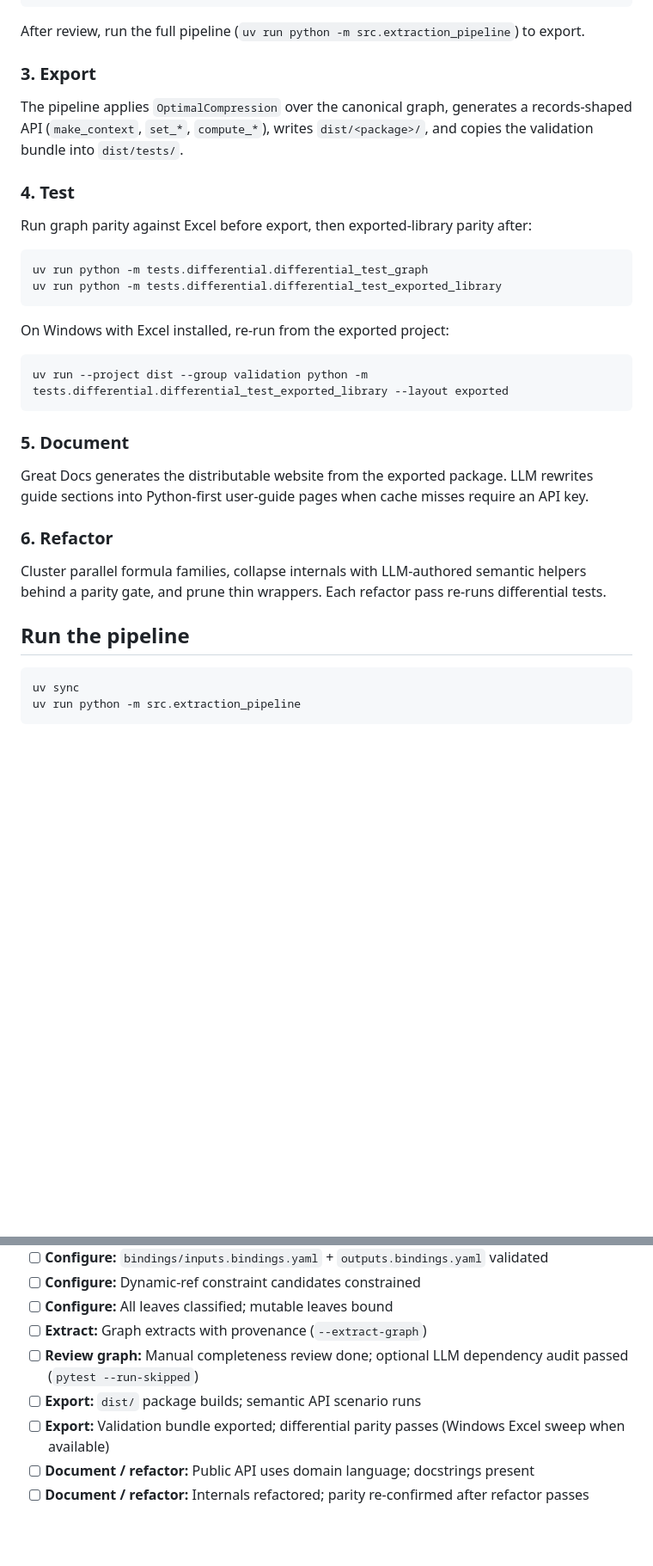
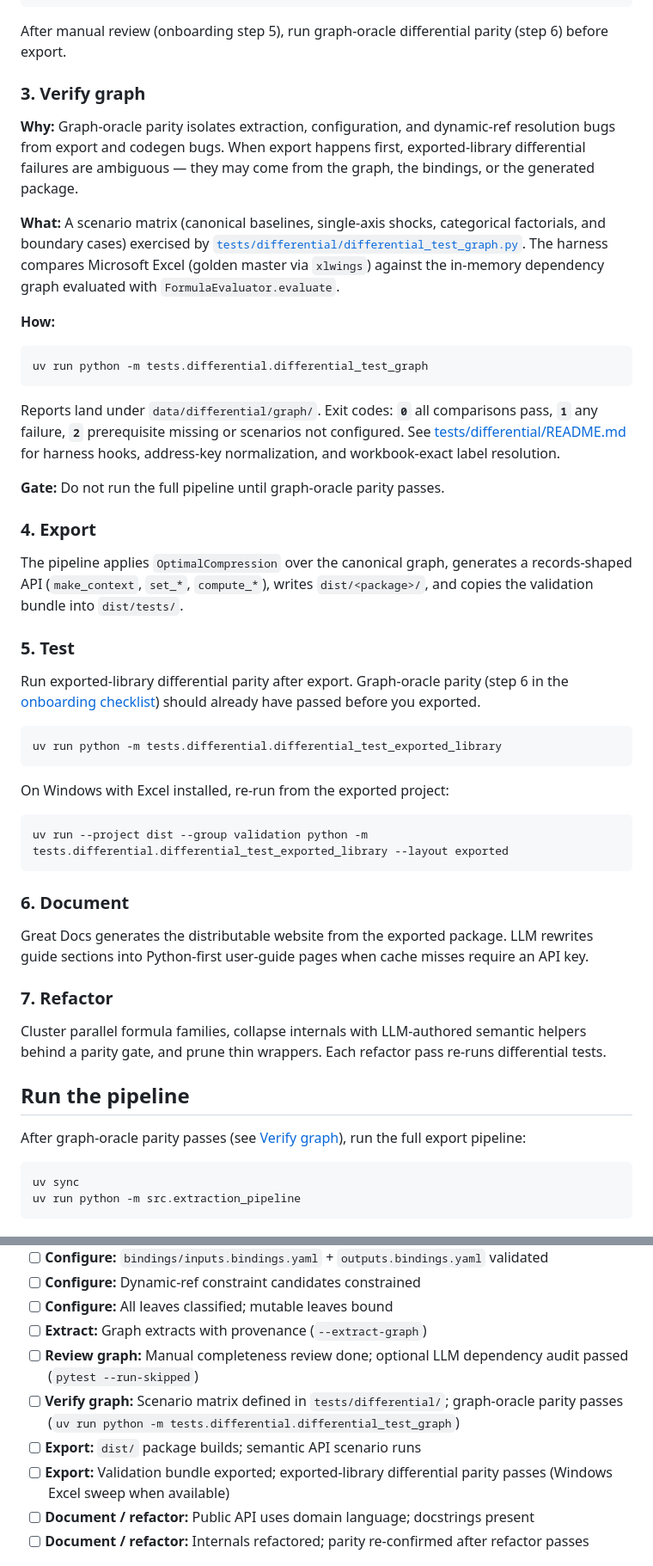
Before and after one commit to Teal-Insights/extraction-pipeline-template, a Markdown page: README.md, 2 parts joined by grey strips. Shown at 86% size. GitHub-like rendering; blank space fills up the shorter version.

Commit message:
Document graph-oracle verification stage before export (fixes #58) (#59)
Add an explicit Verify graph stage gate to README and technical_standard
so onboarding treats graph-oracle differential parity as a required step
before full pipeline export.

Co-authored-by: Cursor Agent <cursoragent@cursor.com>
Co-authored-by: Christopher Carroll Smith <chriscarrollsmith@users.noreply.github.com>

````diff
--- a/README.md
+++ b/README.md
@@ -101,18 +105,33 @@ graph = create_dependency_graph(
 )
 ```
 
-After review, run the full pipeline (`uv run python -m src.extraction_pipeline`) to export.
+After manual review (onboarding step 5), run graph-oracle differential parity (step 6) before export.
 
-### 3. Export
+### 3. Verify graph
+
+**Why:** Graph-oracle parity isolates extraction, configuration, and dynamic-ref resolution bugs from export and codegen bugs. When export happens first, exported-library differential failures are ambiguous — they may come from the graph, the bindings, or the generated package.
+
+**What:** A scenario matrix (canonical baselines, single-axis shocks, categorical factorials, and boundary cases) exercised by [`tests/differential/differential_test_graph.py`](tests/differential/differential_test_graph.py). The harness compares Microsoft Excel (golden master via `xlwings`) against the in-memory dependency graph evaluated with `FormulaEvaluator.evaluate`.
+
+**How:**
+
+```bash
+uv run python -m tests.differential.differential_test_graph
+```
+
+Reports land under `data/differential/graph/`. Exit codes: **`0`** all comparisons pass, **`1`** any failure, **`2`** prerequisite missing or scenarios not configured. See [tests/differential/README.md](tests/differential/README.md) for harness hooks, address-key normalization, and workbook-exact label resolution.
+
+**Gate:** Do not run the full pipeline until graph-oracle parity passes.
+
+### 4. Export
 
 The pipeline applies `OptimalCompression` over the canonical graph, generates a records-shaped API (`make_context`, `set_*`, `compute_*`), writes `dist/<package>/`, and copies the validation bundle into `dist/tests/`.
 
-### 4. Test
+### 5. Test
 
-Run graph parity against Excel before export, then exported-library parity after:
+Run exported-library differential parity after export. Graph-oracle parity (step 6 in the [onboarding checklist](#clone-and-configure-onboarding-checklist)) should already have passed before you exported.
 
 ```bash
-uv run python -m tests.differential.differential_test_graph
 uv run python -m tests.differential.differential_test_exported_library
 ```
 
@@ -122,15 +141,17 @@ On Windows with Excel installed, re-run from the exported project:
 uv run --project dist --group validation python -m tests.differential.differential_test_exported_library --layout exported
 ```
 
-### 5. Document
+### 6. Document
 
 Great Docs generates the distributable website from the exported package. LLM rewrites guide sections into Python-first user-guide pages when cache misses require an API key.
 
-### 6. Refactor
+### 7. Refactor
 
 Cluster parallel formula families, collapse internals with LLM-authored semantic helpers behind a parity gate, and prune thin wrappers. Each refactor pass re-runs differential tests.
 
 ## Run the pipeline
+
+After graph-oracle parity passes (see [Verify graph](#3-verify-graph)), run the full export pipeline:
 
 ```bash
 uv sync
@@ -213,8 +234,9 @@ Ordered to match the [onboarding checklist](#clone-and-configure-onboarding-chec
 - [ ] **Configure:** All leaves classified; mutable leaves bound
 - [ ] **Extract:** Graph extracts with provenance (`--extract-graph`)
 - [ ] **Review graph:** Manual completeness review done; optional LLM dependency audit passed (`pytest --run-skipped`)
+- [ ] **Verify graph:** Scenario matrix defined in `tests/differential/`; graph-oracle parity passes (`uv run python -m tests.differential.differential_test_graph`)
 - [ ] **Export:** `dist/` package builds; semantic API scenario runs
-- [ ] **Export:** Validation bundle exported; differential parity passes (Windows Excel sweep when available)
+- [ ] **Export:** Validation bundle exported; exported-library differential parity passes (Windows Excel sweep when available)
 - [ ] **Document / refactor:** Public API uses domain language; docstrings present
 - [ ] **Document / refactor:** Internals refactored; parity re-confirmed after refactor passes
 
````
Also changed, not shown: other parts of README.md (+8 -4 lines), technical_standard.md (+2 -1 lines).
